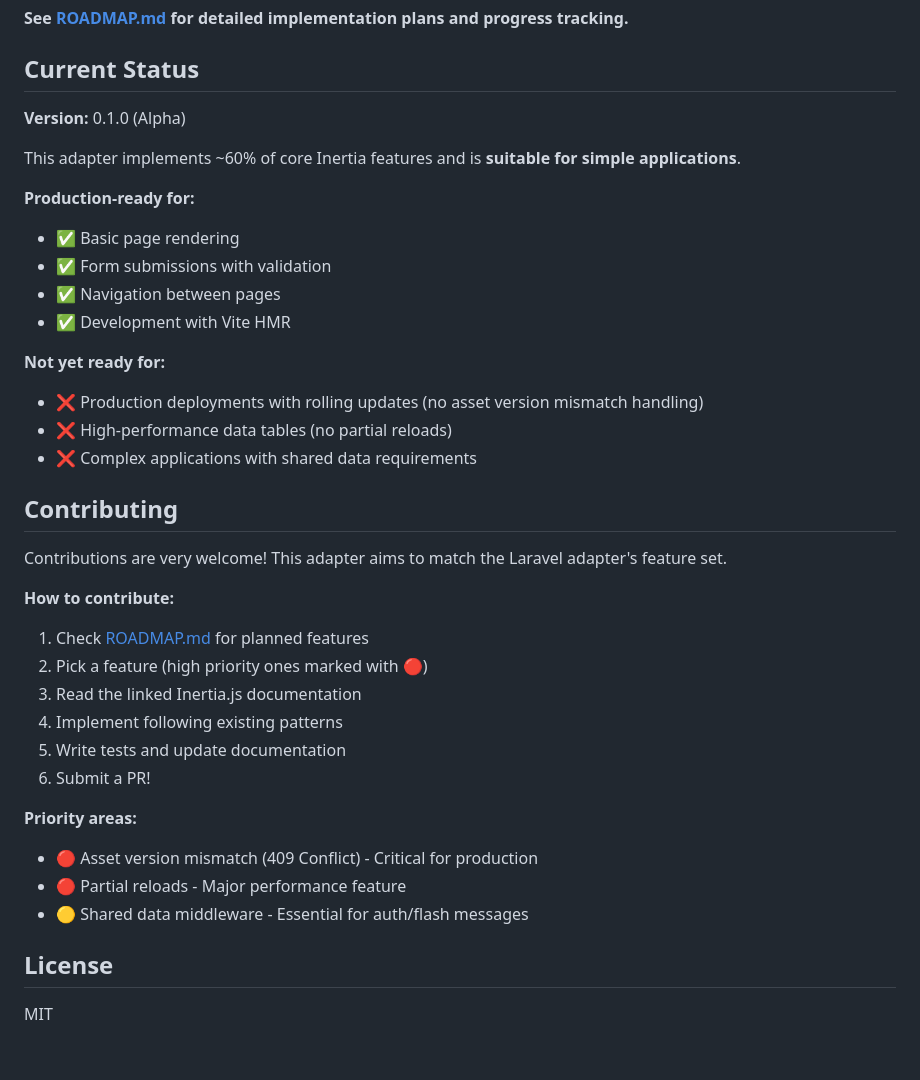
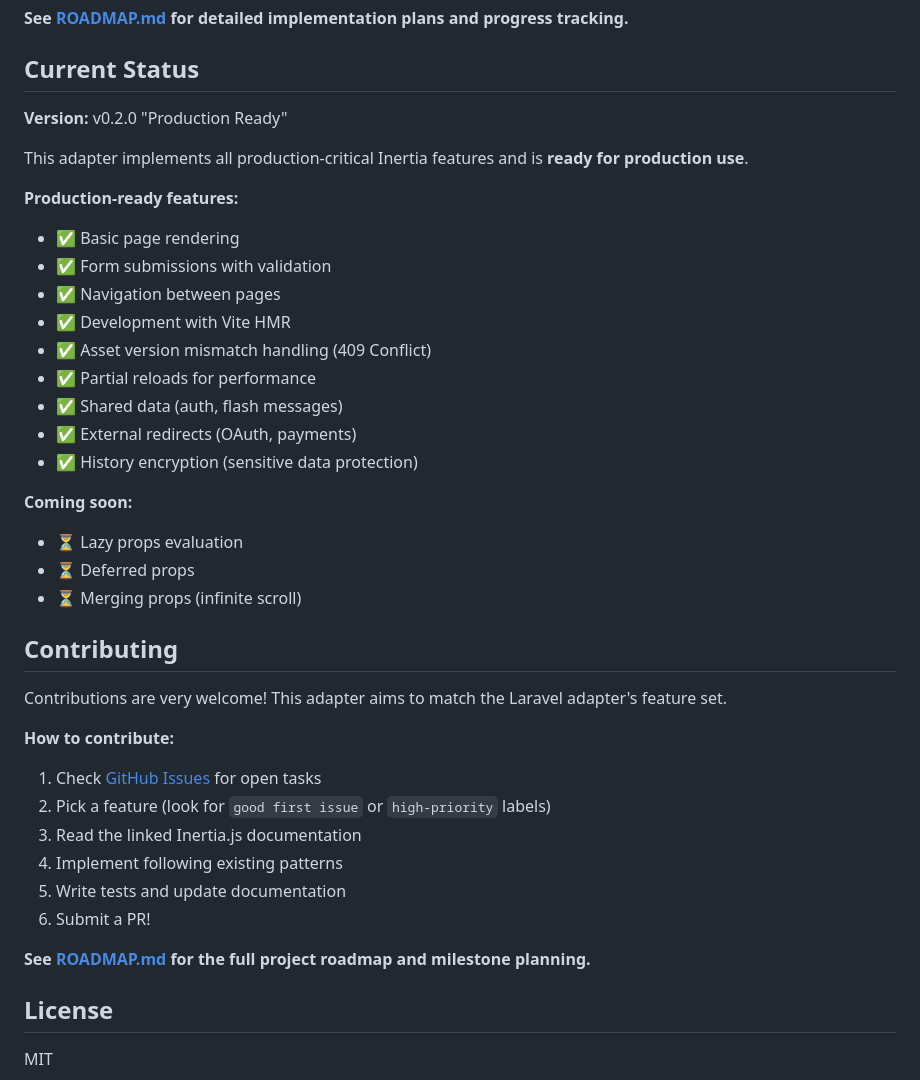
Before and after one commit to usecross/cross-inertia, a Markdown page: README.md, the part around the change. Rendered like a GitHub page; blank space fills up the shorter version.

```diff
--- a/README.md
+++ b/README.md
@@ -243,20 +243,25 @@ No configuration changes needed - it just works!
 
 ## Current Status
 
-**Version:** 0.1.0 (Alpha)
+**Version:** v0.2.0 "Production Ready"
 
-This adapter implements ~60% of core Inertia features and is **suitable for simple applications**.
+This adapter implements all production-critical Inertia features and is **ready for production use**.
 
-**Production-ready for:**
+**Production-ready features:**
 - ✅ Basic page rendering
 - ✅ Form submissions with validation
 - ✅ Navigation between pages
 - ✅ Development with Vite HMR
+- ✅ Asset version mismatch handling (409 Conflict)
+- ✅ Partial reloads for performance
+- ✅ Shared data (auth, flash messages)
+- ✅ External redirects (OAuth, payments)
+- ✅ History encryption (sensitive data protection)
 
-**Not yet ready for:**
-- ❌ Production deployments with rolling updates (no asset version mismatch handling)
-- ❌ High-performance data tables (no partial reloads)
-- ❌ Complex applications with shared data requirements
+**Coming soon:**
+- ⏳ Lazy props evaluation
+- ⏳ Deferred props
+- ⏳ Merging props (infinite scroll)
 
 ## Contributing
 
@@ -264,17 +269,14 @@ Contributions are very welcome! This adapter aims to match the Laravel adapter's
 
 **How to contribute:**
 
-1. Check [ROADMAP.md](./ROADMAP.md) for planned features
-2. Pick a feature (high priority ones marked with 🔴)
+1. Check [GitHub Issues](https://github.com/patrick91/cross-inertia/issues) for open tasks
+2. Pick a feature (look for `good first issue` or `high-priority` labels)
 3. Read the linked Inertia.js documentation
 4. Implement following existing patterns
 5. Write tests and update documentation
 6. Submit a PR!
 
-**Priority areas:**
-- 🔴 Asset version mismatch (409 Conflict) - Critical for production
-- 🔴 Partial reloads - Major performance feature
-- 🟡 Shared data middleware - Essential for auth/flash messages
+**See [ROADMAP.md](./ROADMAP.md) for the full project roadmap and milestone planning.**
 
 ## License
 
```
Also changed, not shown: ROADMAP.md (added, +109 -0 lines), TODO.md (deleted, +0 -362 lines).
